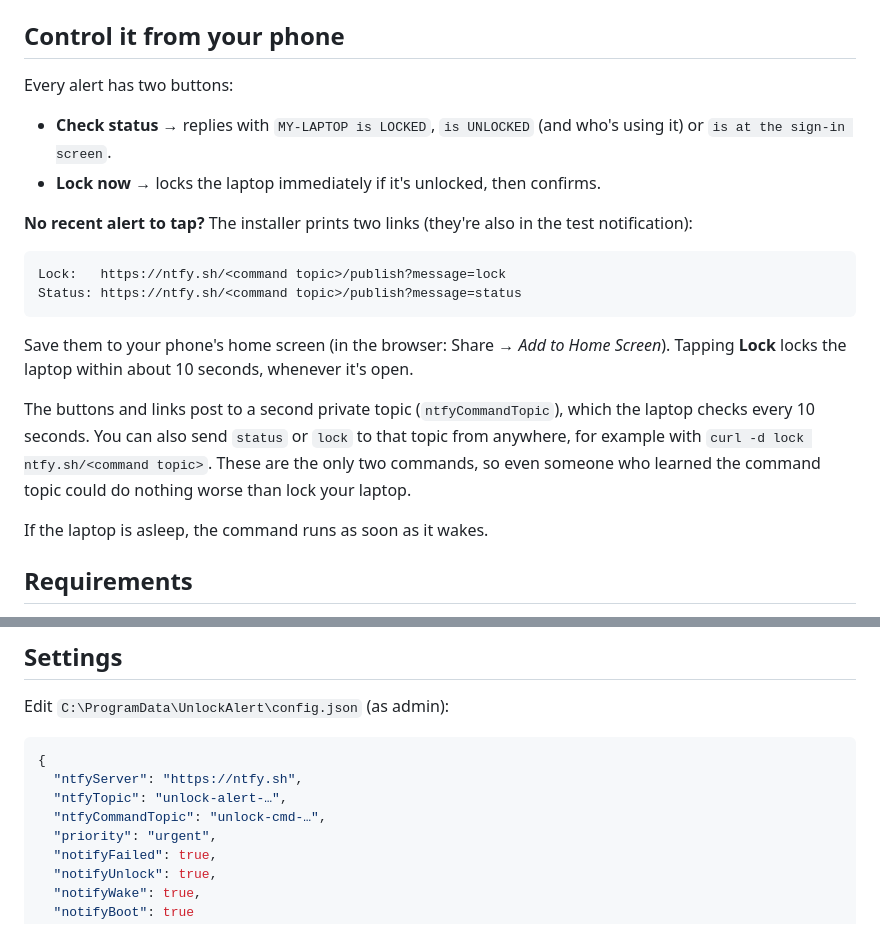
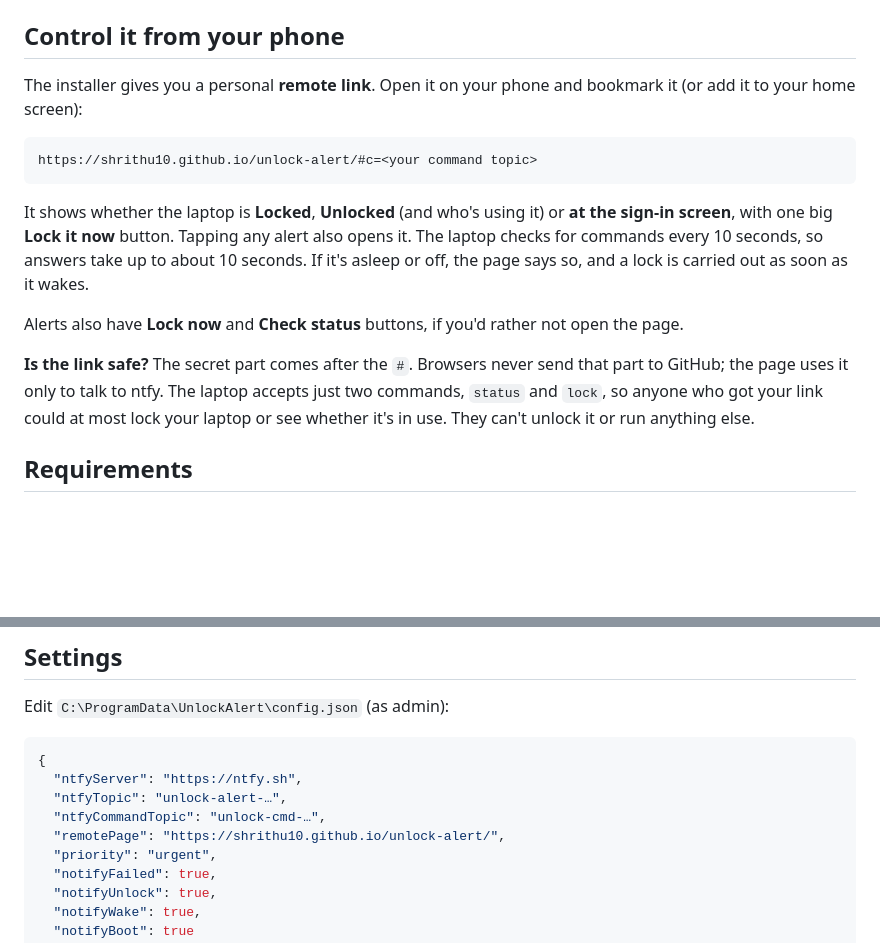
Before and after one commit to Shrithu10/unlock-alert, a Markdown page: README.md, 2 parts joined by grey strips. Drawn GitHub-style; blank space fills up the shorter version.

Commit message:
README: phone remote page

````diff
--- a/README.md
+++ b/README.md
@@ -30,23 +30,17 @@ Every alert uses the same priority (**urgent** by default), so you get the same
 
 ## Control it from your phone
 
-Every alert has two buttons:
-
-- **Check status** → replies with `MY-LAPTOP is LOCKED`, `is UNLOCKED` (and who's using it) or `is at the sign-in screen`.
-- **Lock now** → locks the laptop immediately if it's unlocked, then confirms.
-
-**No recent alert to tap?** The installer prints two links (they're also in the test notification):
+The installer gives you a personal **remote link**. Open it on your phone and bookmark it (or add it to your home screen):
 
 ```
-Lock:   https://ntfy.sh/<command topic>/publish?message=lock
-Status: https://ntfy.sh/<command topic>/publish?message=status
+https://shrithu10.github.io/unlock-alert/#c=<your command topic>
 ```
 
-Save them to your phone's home screen (in the browser: Share → *Add to Home Screen*). Tapping **Lock** locks the laptop within about 10 seconds, whenever it's open.
+It shows whether the laptop is **Locked**, **Unlocked** (and who's using it) or **at the sign-in screen**, with one big **Lock it now** button. Tapping any alert also opens it. The laptop checks for commands every 10 seconds, so answers take up to about 10 seconds. If it's asleep or off, the page says so, and a lock is carried out as soon as it wakes.
 
-The buttons and links post to a second private topic (`ntfyCommandTopic`), which the laptop checks every 10 seconds. You can also send `status` or `lock` to that topic from anywhere, for example with `curl -d lock ntfy.sh/<command topic>`. These are the only two commands, so even someone who learned the command topic could do nothing worse than lock your laptop.
+Alerts also have **Lock now** and **Check status** buttons, if you'd rather not open the page.
 
-If the laptop is asleep, the command runs as soon as it wakes.
+**Is the link safe?** The secret part comes after the `#`. Browsers never send that part to GitHub; the page uses it only to talk to ntfy. The laptop accepts just two commands, `status` and `lock`, so anyone who got your link could at most lock your laptop or see whether it's in use. They can't unlock it or run anything else.
 ## Requirements
 
 - Windows 10 or 11 (Home works)
@@ -97,6 +91,7 @@ Edit `C:\ProgramData\UnlockAlert\config.json` (as admin):
   "ntfyServer": "https://ntfy.sh",
   "ntfyTopic": "unlock-alert-…",
   "ntfyCommandTopic": "unlock-cmd-…",
+  "remotePage": "https://shrithu10.github.io/unlock-alert/",
   "priority": "urgent",
   "notifyFailed": true,
   "notifyUnlock": true,
````
